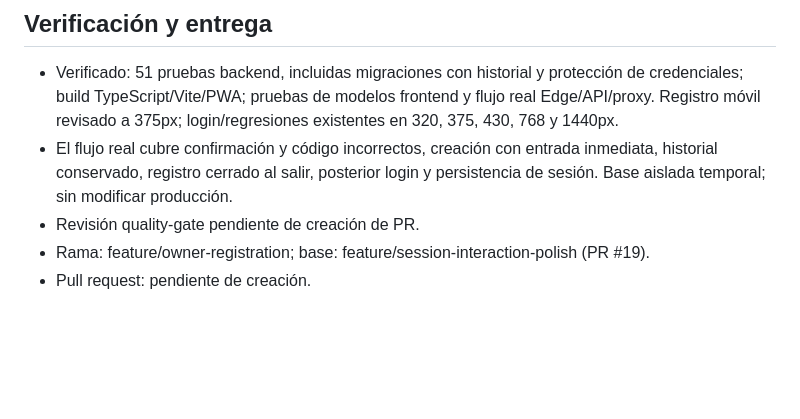
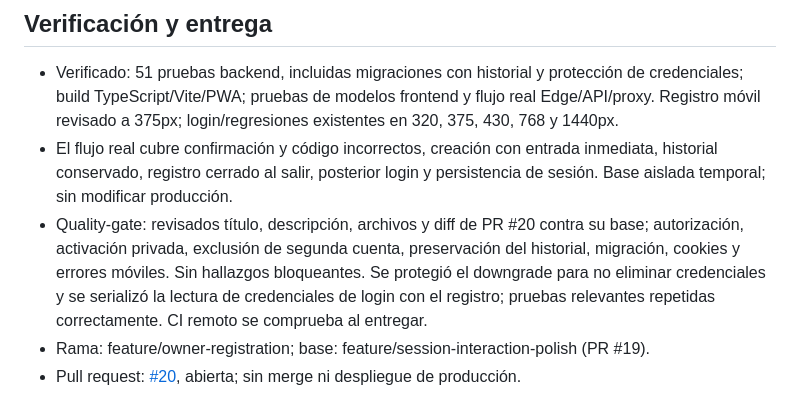
Before and after one commit to Miike886/PersonalGymRegistry, a Markdown page: features/owner-registration.md, the part around the change. Rendered like a GitHub page; blank space fills up the shorter version.

Commit message:
docs: record owner registration delivery and quality gate

```diff
--- a/features/owner-registration.md
+++ b/features/owner-registration.md
@@ -25,6 +25,6 @@
 
 - Verificado: 51 pruebas backend, incluidas migraciones con historial y protección de credenciales; build TypeScript/Vite/PWA; pruebas de modelos frontend y flujo real Edge/API/proxy. Registro móvil revisado a 375px; login/regresiones existentes en 320, 375, 430, 768 y 1440px.
 - El flujo real cubre confirmación y código incorrectos, creación con entrada inmediata, historial conservado, registro cerrado al salir, posterior login y persistencia de sesión. Base aislada temporal; sin modificar producción.
-- Revisión quality-gate pendiente de creación de PR.
+- Quality-gate: revisados título, descripción, archivos y diff de PR #20 contra su base; autorización, activación privada, exclusión de segunda cuenta, preservación del historial, migración, cookies y errores móviles. Sin hallazgos bloqueantes. Se protegió el downgrade para no eliminar credenciales y se serializó la lectura de credenciales de login con el registro; pruebas relevantes repetidas correctamente. CI remoto se comprueba al entregar.
 - Rama: feature/owner-registration; base: feature/session-interaction-polish (PR #19).
-- Pull request: pendiente de creación.
+- Pull request: [#20](https://github.com/Miike886/PersonalGymRegistry/pull/20), abierta; sin merge ni despliegue de producción.
```
